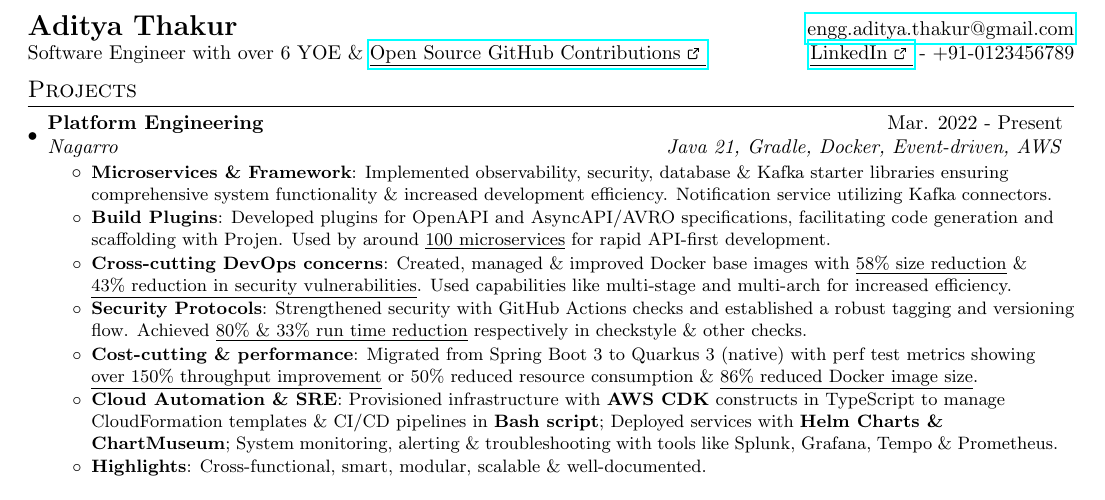
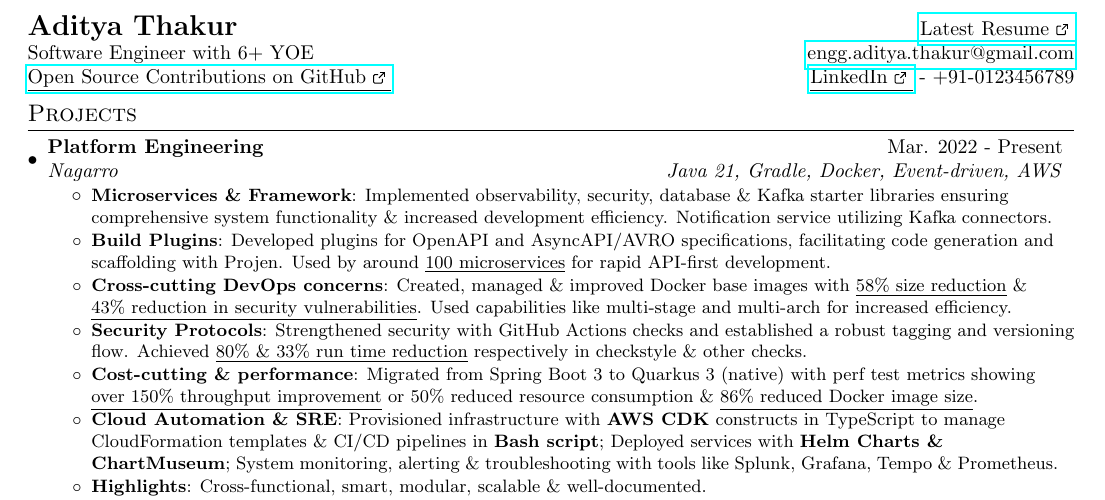
Before and after one commit to AddyzBio/addyzbio.github.io, a LaTeX CV (resume.tex): part of the page, cut so that both start at the same text. Compiled offline with pdfLaTeX.

Commit message:
feat: update resume

```diff
--- a/resume.tex
+++ b/resume.tex
@@ -122,8 +122,9 @@
 
 %----------HEADING-----------------
 \begin{tabular*}{\textwidth}{l@{\extracolsep{\fill}}r}
-  \textbf{\Large Aditya Thakur} & \href{mailto:engg.aditya.thakur@gmail.com}{engg.aditya.thakur@gmail.com}\\
-  Software Engineer with over 6 YOE \& \href{https://github.com/orgs/contrib-src-openly/repositories}{\underline{Open Source GitHub Contributions {\ExternalLink}}} & \href{https://www.linkedin.com/in/-aditya-thakur-/}{\underline{LinkedIn {\ExternalLink}}} - +91-0123456789 \\
+  \textbf{\Large Aditya Thakur} & \href{https://addyzbio.github.io}{\underline{Latest Resume {\ExternalLink}}}\\
+  Software Engineer with 6+ YOE & \href{mailto:engg.aditya.thakur@gmail.com}{engg.aditya.thakur@gmail.com}\\
+  \href{https://github.com/orgs/contrib-src-openly/repositories}{\underline{Open Source Contributions on GitHub {\ExternalLink}}} & \href{https://www.linkedin.com/in/-aditya-thakur-/}{\underline{LinkedIn {\ExternalLink}}} - +91-0123456789\\
 \end{tabular*}
 
 %-----------PROJECTS-----------------
```
Also changed, not shown: resume.pdf, 1 other file.
